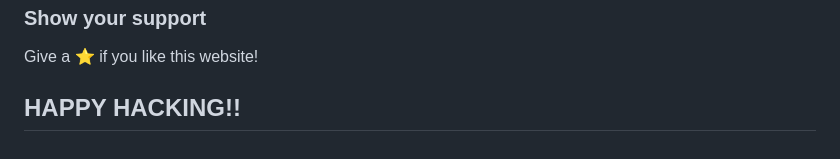
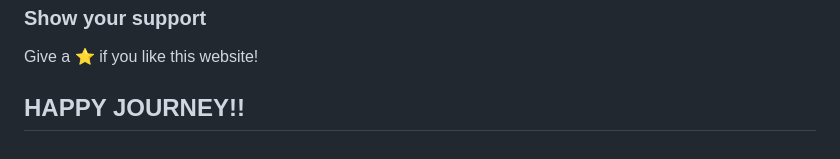
Before and after one commit to devnkrish/or2s, a Markdown page: README.md, the part around the change. Rendered like a GitHub page.

```diff
--- a/README.md
+++ b/README.md
@@ -133,4 +133,4 @@ You will find all the components used and you can edit your information accordin
 
 Give a ⭐ if you like this website!
 
-## HAPPY HACKING!!
+## HAPPY JOURNEY!!
```
